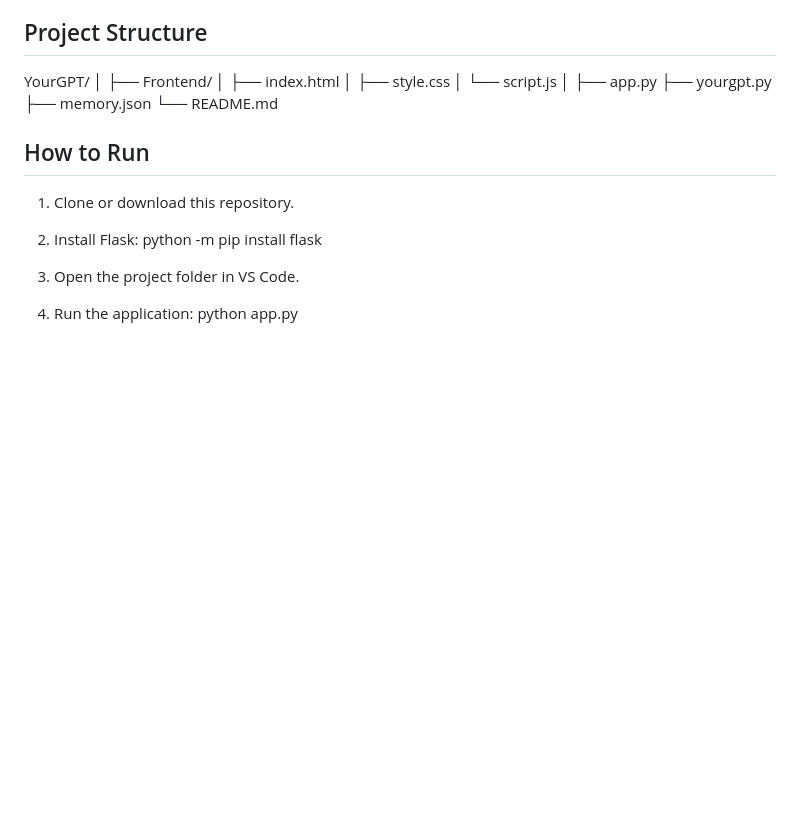
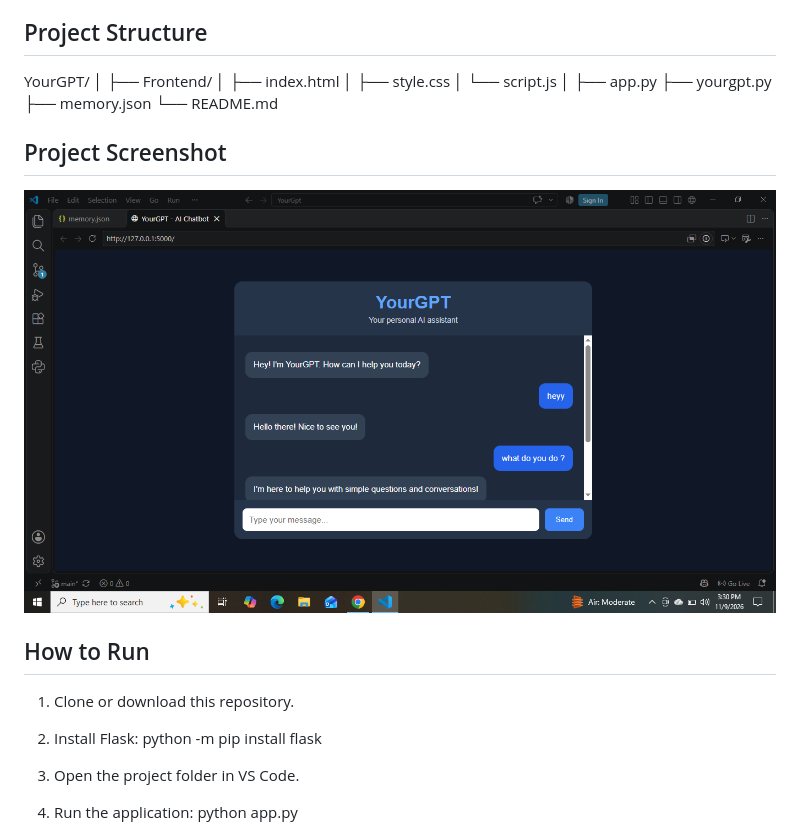
Before and after one commit to arthipareek4507/YourGpt, a Markdown page: README.md, the part around the change. Drawn GitHub-style; pictures changed too: screenshots/Yourgpt_SS.png (added); blank space fills up the shorter version.

Commit message:
Add project screenshot to README

```diff
--- a/README.md
+++ b/README.md
@@ -34,6 +34,10 @@ YourGPT/
 ├── memory.json
 └── README.md
 
+## Project Screenshot
+
+![YourGPT Chat Interface](screenshots/Yourgpt_SS.png)
+
 ## How to Run
 
 1. Clone or download this repository.
```
